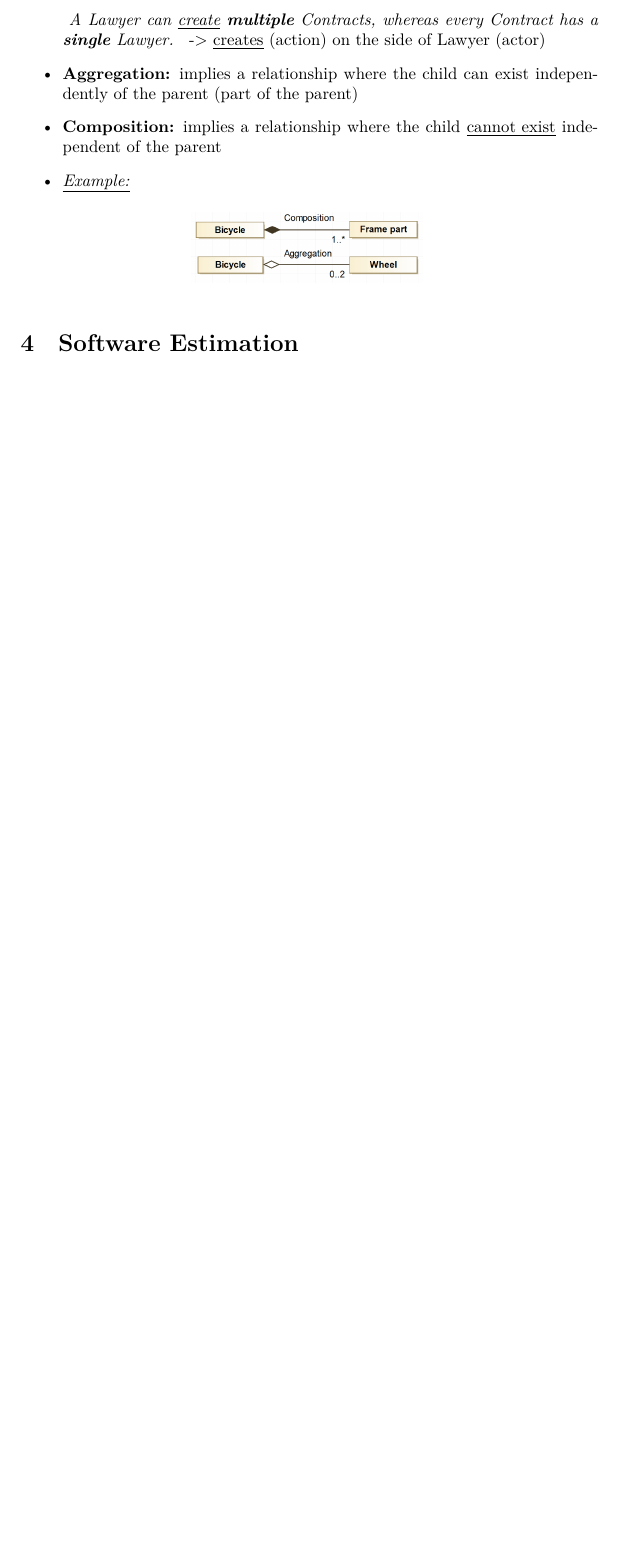
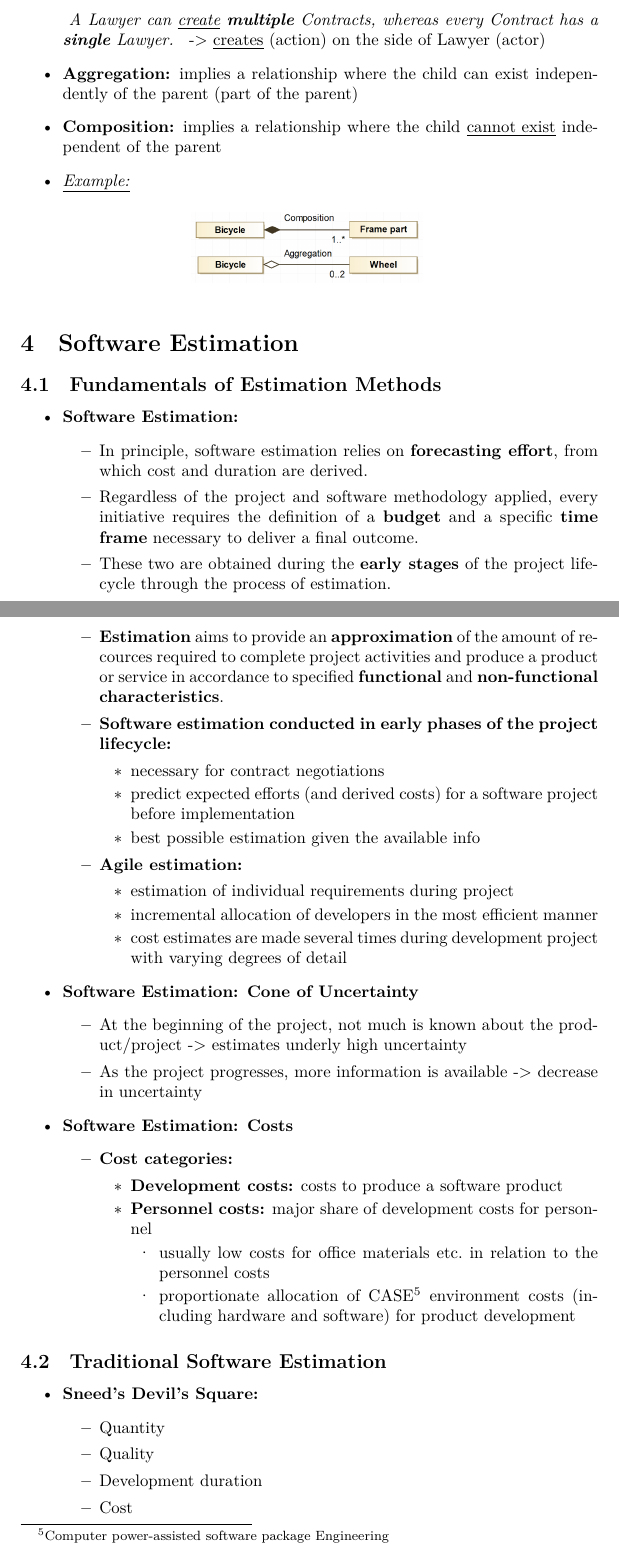
Before and after one commit to ekm01/SEBA, a LaTeX document (SEBA_Lecture_Notes.tex): part of page 11 of 11 before the commit and two parts of pages 11 and 12 of 14 after it, the two joined at a grey line, cut so that both start at the same text, the shorter picture padded with empty space. Compiled offline with XeLaTeX.

Commit message:
function point method added

```diff
--- a/SEBA_Lecture_Notes.tex
+++ b/SEBA_Lecture_Notes.tex
@@ -443,4 +443,58 @@ A Lawyer can \underline{create} \textbf{multiple} Contracts, whereas every Contr
 \section{Software Estimation} % (fold)
 \label{sec:software_estimation}
 
+\subsection{Fundamentals of Estimation Methods} % (fold)
+\label{sub:fundamentals_of_estimation_methods}
+\begin{itemize}
+  \item \textbf{Software Estimation:}
+\begin{itemize}
+  \item In principle, software estimation relies on \textbf{forecasting effort}, from which cost and duration are derived.
+\item Regardless of the project and software methodology applied, every initiative requires the definition of a \textbf{budget} and a specific \textbf{time frame} necessary to deliver a final outcome.
 
+\item These two are obtained during the \textbf{early stages} of the project lifecycle through the process of estimation.
+\item \textbf{Estimation} aims to provide an \textbf{approximation} of the amount of recources required to complete project activities and produce a product or service in accordance to specified \textbf{functional} and \textbf{non-functional characteristics}.
+
+\item \textbf{Software estimation conducted in early phases of the project lifecycle:}
+	\begin{itemize}
+	  \item necessary for contract negotiations
+	\item predict expected efforts (and derived costs) for a software project before implementation
+         \item best possible estimation given the available info
+	\end{itemize}
+
+\item \textbf{Agile estimation:}
+	\begin{itemize}
+	  \item estimation of individual requirements during project
+	\item incremental allocation of developers in the most efficient manner
+	\item cost estimates are made several times during development project with varying degrees of detail
+	\end{itemize}
+\end{itemize}
+\item \textbf{Software Estimation: Cone of Uncertainty}
+	\begin{itemize}
+	  \item At the beginning of the project, not much is known about the product/project -> estimates underly high uncertainty
+		  \item As the project progresses, more information is available -> decrease in uncertainty
+	\end{itemize}
+\item \textbf{Software Estimation: Costs}
+	\begin{itemize}
+	  \item \textbf{Cost categories:}
+		  \begin{itemize}
+		    \item \textbf{Development costs:} costs to produce a software product
+			\item \textbf{Personnel costs:} major share of development costs for personnel
+				\begin{itemize}
+				  \item usually low costs for office materials etc.\ in relation to the personnel costs
+				  \item proportionate allocation of CASE\footnote{Computer power-assisted software package Engineering} environment costs (including hardware and software) for product development
+				\end{itemize}
+		  \end{itemize}
+	\end{itemize}
+\end{itemize}
+
+\subsection{Traditional Software Estimation} % (fold)
+\label{sub:traditional_software_estimation}
+
+\begin{itemize}
+  \item \textbf{Sneed's Devil's Square:}
+	  \begin{itemize}
+	    \item Quantity
+	\item Quality
+	\item Development duration
+	\item Cost
+	  \end{itemize}
```
Also changed, not shown: SEBA_Lecture_Notes.pdf, SEBA_Lecture_Notes.tex (77 more changed lines), 5 other files.
